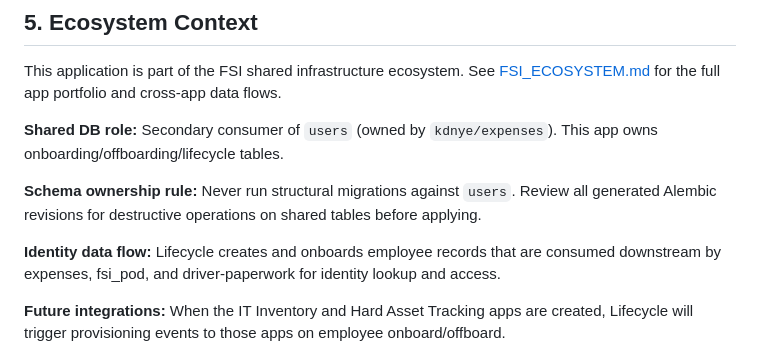
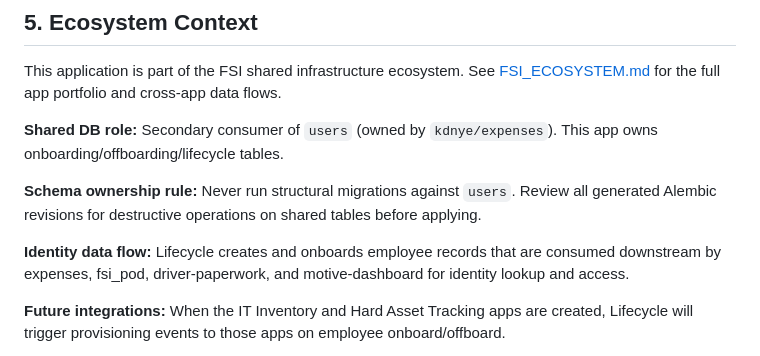
Before and after one commit to kdnye/lifecycle, a Markdown page: AGENTS.md, the part around the change. Rendered like a GitHub page.

```diff
--- a/AGENTS.md
+++ b/AGENTS.md
@@ -54,7 +54,7 @@ This application is part of the FSI shared infrastructure ecosystem. See [FSI_EC
 
 **Schema ownership rule:** Never run structural migrations against `users`. Review all generated Alembic revisions for destructive operations on shared tables before applying.
 
-**Identity data flow:** Lifecycle creates and onboards employee records that are consumed downstream by expenses, fsi_pod, and driver-paperwork for identity lookup and access.
+**Identity data flow:** Lifecycle creates and onboards employee records that are consumed downstream by expenses, fsi_pod, driver-paperwork, and motive-dashboard for identity lookup and access.
 
 **Future integrations:** When the IT Inventory and Hard Asset Tracking apps are created, Lifecycle will trigger provisioning events to those apps on employee onboard/offboard.
 
```
Also changed, not shown: FSI_ECOSYSTEM.md (+5 -5 lines).
